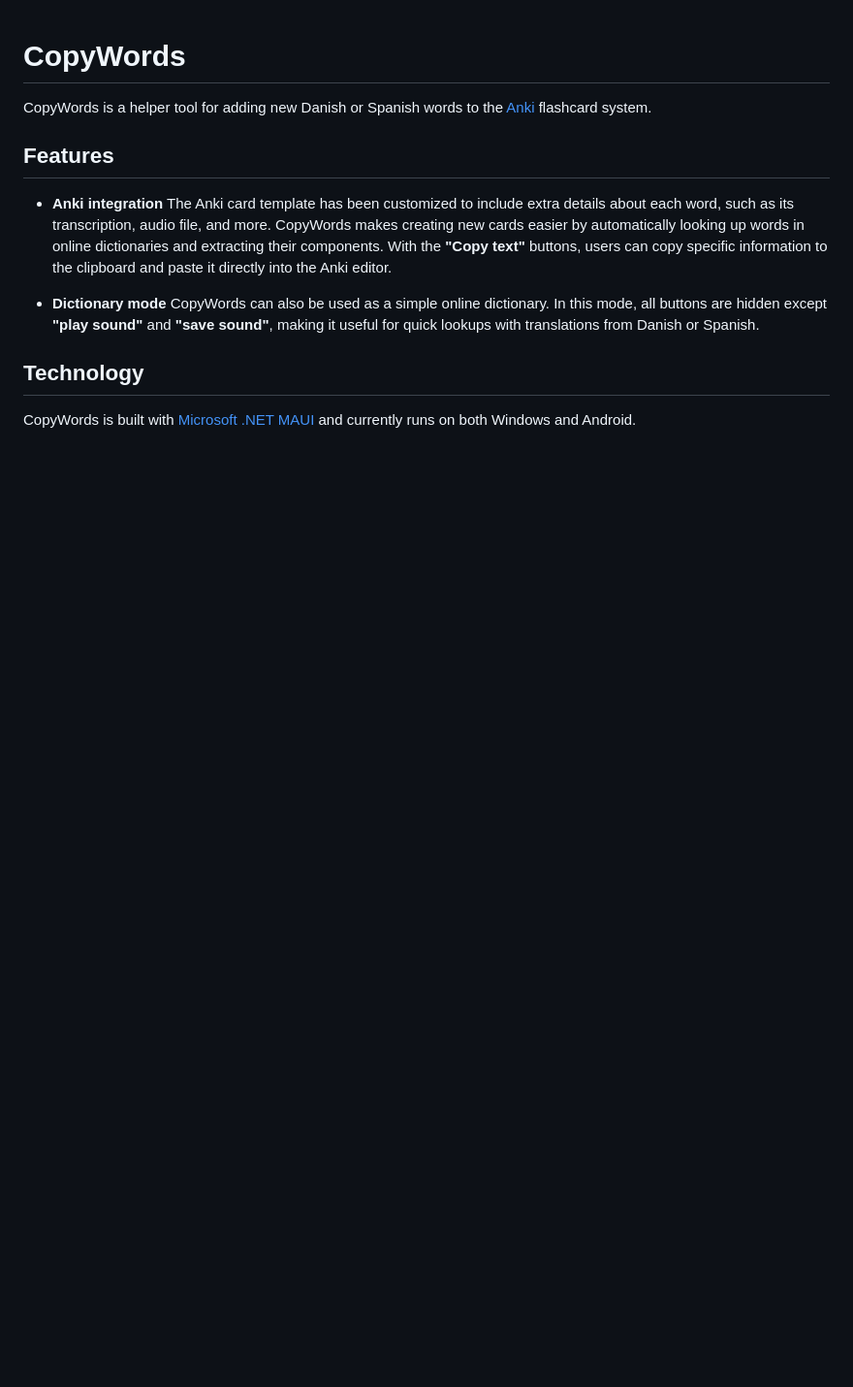
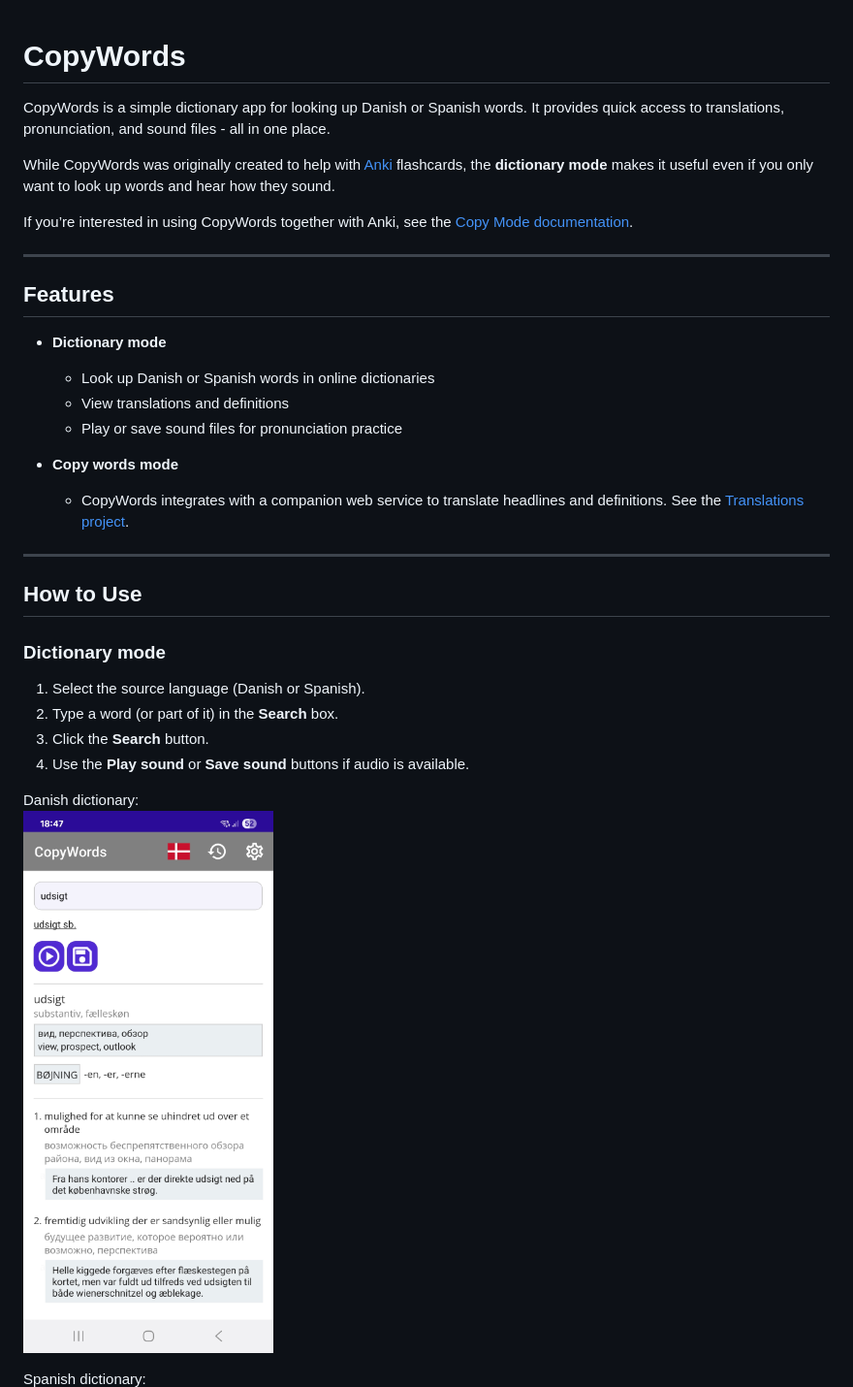
Before and after one commit to evgenygunko/CopyWordsDA, a Markdown page: README.md, the part around one of its changes. Shown at 97% size. GitHub-like rendering; blank space fills up the shorter version.

```diff
--- a/README.md
+++ b/README.md
@@ -1,15 +1,39 @@
 # CopyWords
 
-CopyWords is a helper tool for adding new Danish or Spanish words to the [Anki](http://ankisrs.net/) flashcard system.
+CopyWords is a simple dictionary app for looking up Danish or Spanish words.
+It provides quick access to translations, pronunciation, and sound files - all in one place.
+
+While CopyWords was originally created to help with [Anki](http://ankisrs.net/) flashcards, the **dictionary mode** makes it useful even if you only want to look up words and hear how they sound.
+
+If you’re interested in using CopyWords together with Anki, see the [Copy Mode documentation](./README_COPY_MODE.md).
+
+---
 
 ## Features
 
-- **Anki integration**
-  The Anki card template has been customized to include extra details about each word, such as its transcription, audio file, and more. CopyWords makes creating new cards easier by automatically looking up words in online dictionaries and extracting their components. With the **"Copy text"** buttons, users can copy specific information to the clipboard and paste it directly into the Anki editor.
+- **Dictionary mode**
+  - Look up Danish or Spanish words in online dictionaries
+  - View translations and definitions
+  - Play or save sound files for pronunciation practice
 
-- **Dictionary mode**
-  CopyWords can also be used as a simple online dictionary. In this mode, all buttons are hidden except **"play sound"** and **"save sound"**, making it useful for quick lookups with translations from Danish or Spanish.
+- **Copy words mode**
+  - CopyWords integrates with a companion web service to translate headlines and definitions.
+    See the [Translations project](https://github.com/evgenygunko/Translations/tree/master).
 
-## Technology
+---
 
-CopyWords is built with [Microsoft .NET MAUI](https://learn.microsoft.com/en-us/dotnet/maui/what-is-maui) and currently runs on both Windows and Android.
+## How to Use
+
+### Dictionary mode
+
+1. Select the source language (Danish or Spanish).
+2. Type a word (or part of it) in the **Search** box.
+3. Click the **Search** button.
+4. Use the **Play sound** or **Save sound** buttons if audio is available.
+
+<div>Danish dictionary:</div>
+
+![Dictionary mode Danish](./img/CopyWords_Android_DA.png)
+
+<div>Spanish dictionary:</div>
+
```
Also changed, not shown: other parts of README.md (+44 -76 lines), README_CARD_TEMPLATES.md (added, +55 -0 lines), README_COPY_MODE.md (added, +51 -0 lines), img/CopyWords_Android_DA.png (renamed from img/CopyWords_Android.png), img/CopyWords_Android_ES.png (added), img/CopyWords_settings_Android.png (added), img/CopyWords_settings_Windows.png (renamed from img/CopyWords_settings.png).
